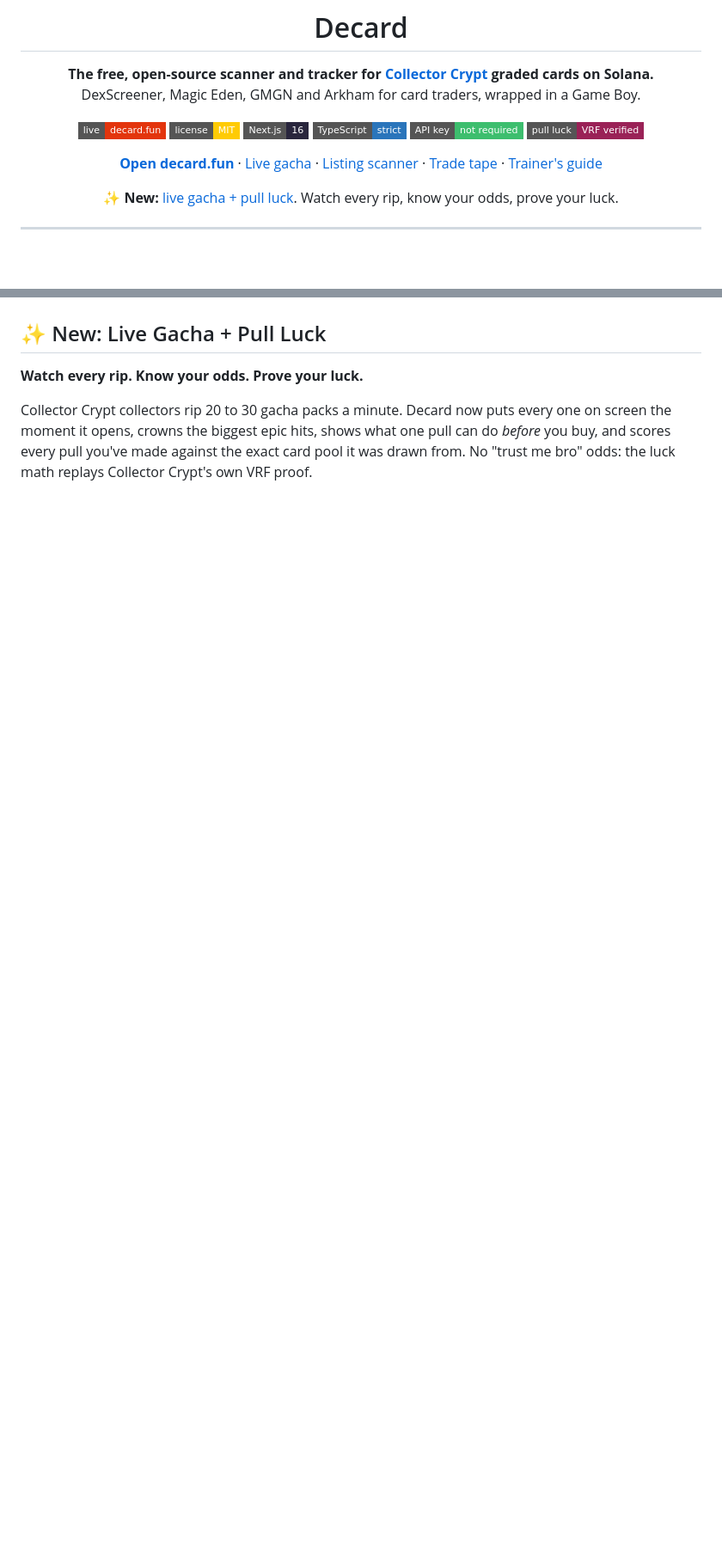
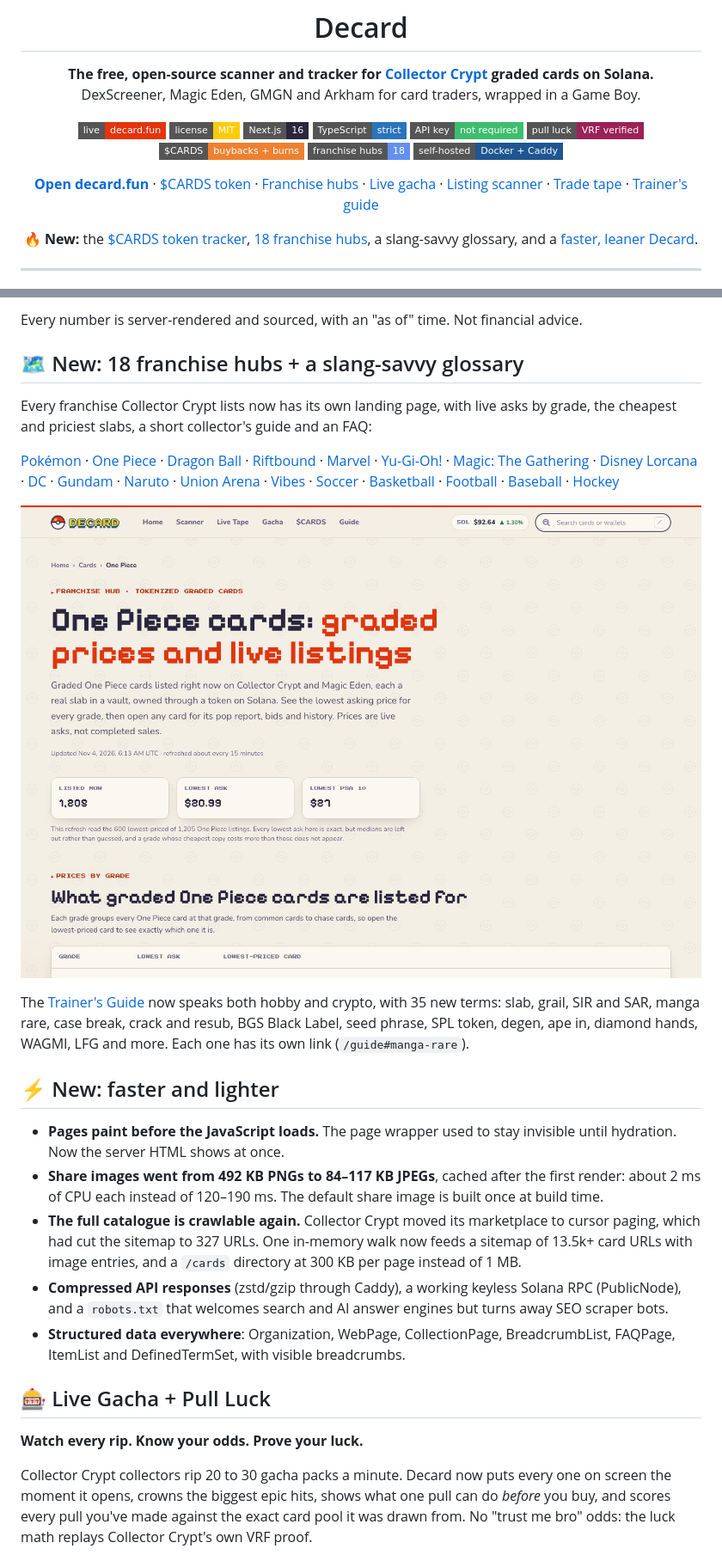
Before and after one commit to AlleyBo55/decard, a Markdown page: README.md, 2 parts joined by grey strips. Shown at 86% size. Rendered like a GitHub page; pictures changed too: .github/assets/hubs.jpg (added); badges without logos; blank space fills up the shorter version.

```diff
--- a/README.md
+++ b/README.md
@@ -13,10 +13,13 @@ DexScreener, Magic Eden, GMGN and Arkham for card traders, wrapped in a Game Boy
 [![TypeScript](https://img.shields.io/badge/TypeScript-strict-2a75bb?style=flat-square&logo=typescript&logoColor=white)](./tsconfig.json)
 [![No API key](https://img.shields.io/badge/API_key-not_required-3dbe6e?style=flat-square)](#configuration)
 [![Pull luck: VRF verified](https://img.shields.io/badge/pull_luck-VRF_verified-9a2257?style=flat-square)](#live-gacha)
+[![$CARDS tracker](https://img.shields.io/badge/%24CARDS-buybacks_%2B_burns-ee8130?style=flat-square)](#cards-token)
+[![18 franchise hubs](https://img.shields.io/badge/franchise_hubs-18-6390f0?style=flat-square)](#franchise-hubs)
+[![Self-hosted](https://img.shields.io/badge/self--hosted-Docker_%2B_Caddy-1d5690?style=flat-square&logo=docker&logoColor=white)](#deploy)
 
-**[Open decard.fun](https://www.decard.fun)** · [Live gacha](https://www.decard.fun/luck#live) · [Listing scanner](https://www.decard.fun/scanner) · [Trade tape](https://www.decard.fun/tape) · [Trainer's guide](https://www.decard.fun/guide)
+**[Open decard.fun](https://www.decard.fun)** · [$CARDS token](https://www.decard.fun/cards-token) · [Franchise hubs](https://www.decard.fun/cards/pokemon) · [Live gacha](https://www.decard.fun/luck#live) · [Listing scanner](https://www.decard.fun/scanner) · [Trade tape](https://www.decard.fun/tape) · [Trainer's guide](https://www.decard.fun/guide)
 
-✨ **New:** [live gacha + pull luck](#live-gacha). Watch every rip, know your odds, prove your luck.
+🔥 **New:** the [$CARDS token tracker](#cards-token), [18 franchise hubs](#franchise-hubs), a slang-savvy glossary, and a [faster, leaner Decard](#faster-lighter).
 
 </div>
 
@@ -29,6 +50,30 @@ Collector Crypt vaults real PSA, CGC and BGS slabs and trades them as tokens on
+Every number is server-rendered and sourced, with an "as of" time. Not financial advice.
+
+<a id="franchise-hubs"></a>
+
+## 🗺️ New: 18 franchise hubs + a slang-savvy glossary
+
+Every franchise Collector Crypt lists now has its own landing page, with live asks by grade, the cheapest and priciest slabs, a short collector's guide and an FAQ:
+
+[Pokémon](https://www.decard.fun/cards/pokemon) · [One Piece](https://www.decard.fun/cards/one-piece) · [Dragon Ball](https://www.decard.fun/cards/dragon-ball) · [Riftbound](https://www.decard.fun/cards/riftbound) · [Marvel](https://www.decard.fun/cards/marvel) · [Yu-Gi-Oh!](https://www.decard.fun/cards/yu-gi-oh) · [Magic: The Gathering](https://www.decard.fun/cards/magic-the-gathering) · [Disney Lorcana](https://www.decard.fun/cards/lorcana) · [DC](https://www.decard.fun/cards/dc) · [Gundam](https://www.decard.fun/cards/gundam) · [Naruto](https://www.decard.fun/cards/naruto) · [Union Arena](https://www.decard.fun/cards/union-arena) · [Vibes](https://www.decard.fun/cards/vibes) · [Soccer](https://www.decard.fun/cards/soccer) · [Basketball](https://www.decard.fun/cards/basketball) · [Football](https://www.decard.fun/cards/football) · [Baseball](https://www.decard.fun/cards/baseball) · [Hockey](https://www.decard.fun/cards/hockey)
+
+<a href="https://www.decard.fun/cards/one-piece"><img src=".github/assets/hubs.jpg" alt="Decard's One Piece hub: live listings, prices by grade and a collector's guide" width="100%"></a>
+
+The [Trainer's Guide](https://www.decard.fun/guide) now speaks both hobby and crypto, with 35 new terms: slab, grail, SIR and SAR, manga rare, case break, crack and resub, BGS Black Label, seed phrase, SPL token, degen, ape in, diamond hands, WAGMI, LFG and more. Each one has its own link (`/guide#manga-rare`).
+
+<a id="faster-lighter"></a>
+
+## ⚡ New: faster and lighter
+
+- **Pages paint before the JavaScript loads.** The page wrapper used to stay invisible until hydration. Now the server HTML shows at once.
+- **Share images went from 492 KB PNGs to 84–117 KB JPEGs**, cached after the first render: about 2 ms of CPU each instead of 120–190 ms. The default share image is built once at build time.
+- **The full catalogue is crawlable again.** Collector Crypt moved its marketplace to cursor paging, which had cut the sitemap to 327 URLs. One in-memory walk now feeds a sitemap of 13.5k+ card URLs with image entries, and a `/cards` directory at 300 KB per page instead of 1 MB.
+- **Compressed API responses** (zstd/gzip through Caddy), a working keyless Solana RPC (PublicNode), and a `robots.txt` that welcomes search and AI answer engines but turns away SEO scraper bots.
+- **Structured data everywhere**: Organization, WebPage, CollectionPage, BreadcrumbList, FAQPage, ItemList and DefinedTermSet, with visible breadcrumbs.
+
 <a id="live-gacha"></a>
 
-## ✨ New: Live Gacha + Pull Luck
+## 🎰 Live Gacha + Pull Luck
 
 **Watch every rip. Know your odds. Prove your luck.**
 
```
Also changed, not shown: other parts of README.md (+29 -6 lines), .github/assets/cards-token.jpg (added), 6 other files.
